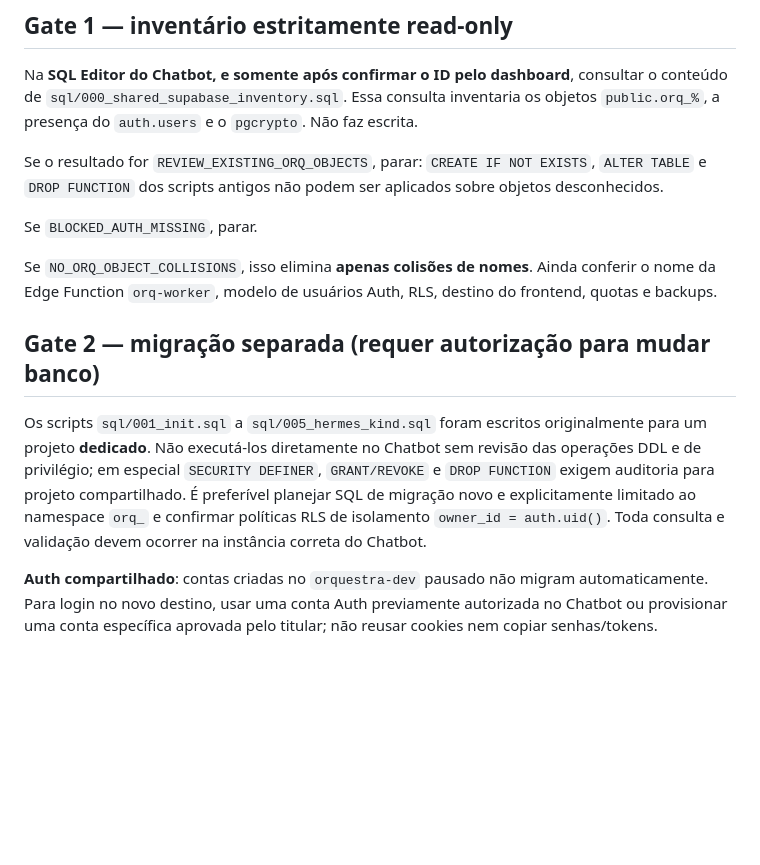
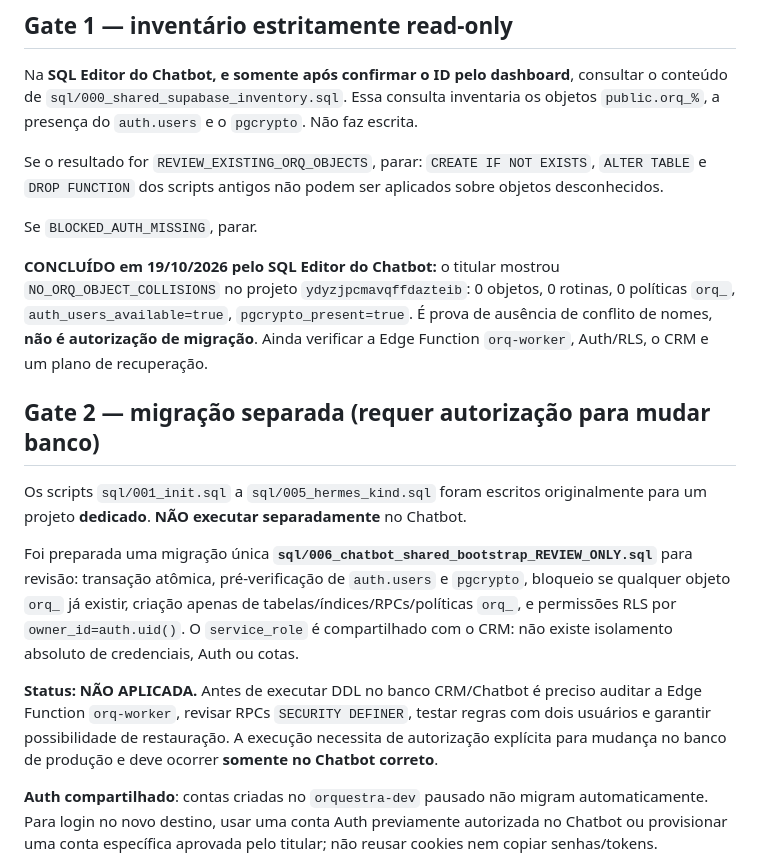
Before and after one commit to andreydecorvital-sudo/orquestra-dev, a Markdown page: docs/CHATBOT_SHARED_SUPABASE.md, the part around the change. Rendered like a GitHub page; blank space fills up the shorter version.

Commit message:
docs(orquestra): record passing Chatbot inventory and propose atomic shared migration

```diff
--- a/docs/CHATBOT_SHARED_SUPABASE.md
+++ b/docs/CHATBOT_SHARED_SUPABASE.md
@@ -24,11 +24,15 @@ Se o resultado for `REVIEW_EXISTING_ORQ_OBJECTS`, parar: `CREATE IF NOT EXISTS`,
 
 Se `BLOCKED_AUTH_MISSING`, parar.
 
-Se `NO_ORQ_OBJECT_COLLISIONS`, isso elimina **apenas colisões de nomes**. Ainda conferir o nome da Edge Function `orq-worker`, modelo de usuários Auth, RLS, destino do frontend, quotas e backups.
+**CONCLUÍDO em 19/10/2026 pelo SQL Editor do Chatbot:** o titular mostrou `NO_ORQ_OBJECT_COLLISIONS` no projeto `ydyzjpcmavqffdazteib`: 0 objetos, 0 rotinas, 0 políticas `orq_`, `auth_users_available=true`, `pgcrypto_present=true`. É prova de ausência de conflito de nomes, **não é autorização de migração**. Ainda verificar a Edge Function `orq-worker`, Auth/RLS, o CRM e um plano de recuperação.
 
 ## Gate 2 — migração separada (requer autorização para mudar banco)
 
-Os scripts `sql/001_init.sql` a `sql/005_hermes_kind.sql` foram escritos originalmente para um projeto **dedicado**. Não executá-los diretamente no Chatbot sem revisão das operações DDL e de privilégio; em especial `SECURITY DEFINER`, `GRANT/REVOKE` e `DROP FUNCTION` exigem auditoria para projeto compartilhado. É preferível planejar SQL de migração novo e explicitamente limitado ao namespace `orq_` e confirmar políticas RLS de isolamento `owner_id = auth.uid()`. Toda consulta e validação devem ocorrer na instância correta do Chatbot.
+Os scripts `sql/001_init.sql` a `sql/005_hermes_kind.sql` foram escritos originalmente para um projeto **dedicado**. **NÃO executar separadamente** no Chatbot.
+
+Foi preparada uma migração única **`sql/006_chatbot_shared_bootstrap_REVIEW_ONLY.sql`** para revisão: transação atômica, pré-verificação de `auth.users` e `pgcrypto`, bloqueio se qualquer objeto `orq_` já existir, criação apenas de tabelas/índices/RPCs/políticas `orq_`, e permissões RLS por `owner_id=auth.uid()`. O `service_role` é compartilhado com o CRM: não existe isolamento absoluto de credenciais, Auth ou cotas.
+
+**Status: NÃO APLICADA.** Antes de executar DDL no banco CRM/Chatbot é preciso auditar a Edge Function `orq-worker`, revisar RPCs `SECURITY DEFINER`, testar regras com dois usuários e garantir possibilidade de restauração. A execução necessita de autorização explícita para mudança no banco de produção e deve ocorrer **somente no Chatbot correto**.
 
 **Auth compartilhado**: contas criadas no `orquestra-dev` pausado não migram automaticamente. Para login no novo destino, usar uma conta Auth previamente autorizada no Chatbot ou provisionar uma conta específica aprovada pelo titular; não reusar cookies nem copiar senhas/tokens.
 
```
